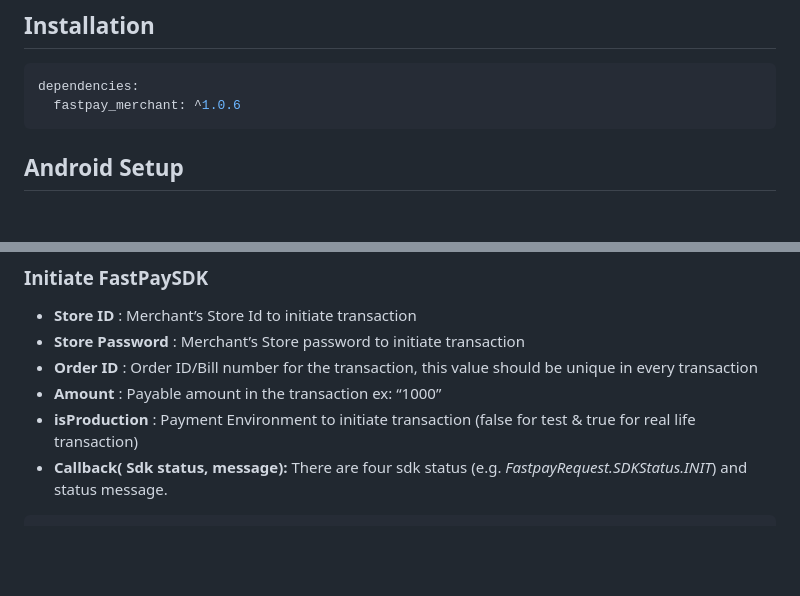
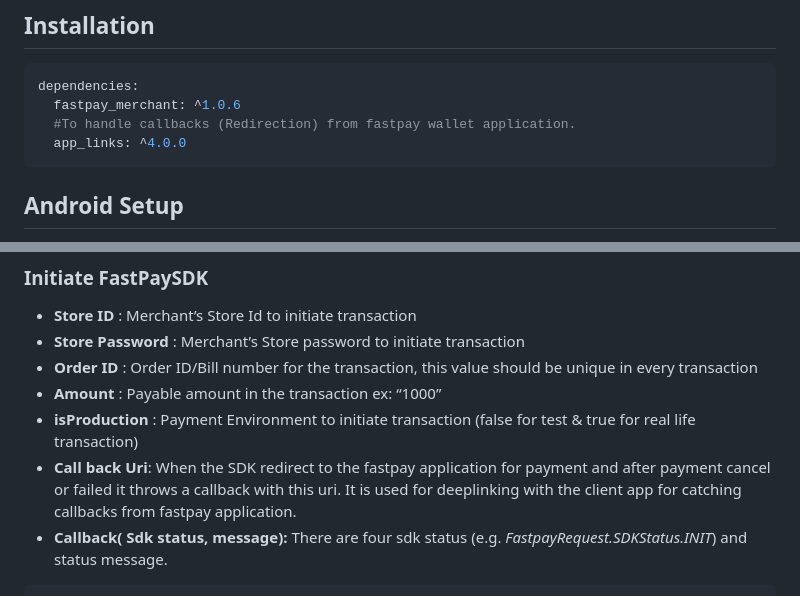
Before and after one commit to FastPaySDK/FastPayFlutterLibrary, a Markdown page: README.md, 2 parts joined by grey strips. Drawn GitHub-style; blank space fills up the shorter version.

````diff
--- a/README.md
+++ b/README.md
@@ -19,6 +19,8 @@ Accept payments with FastPay's APIs. Our simple and easy-to-integrate APIs allow
 ```yaml
 dependencies:
   fastpay_merchant: ^1.0.6
+  #To handle callbacks (Redirection) from fastpay wallet application.
+  app_links: ^4.0.0
 ```
 
 
@@ -77,6 +79,7 @@ ___
 - __Order ID__ : Order ID/Bill number for the transaction, this value should be unique in every transaction
 - __Amount__ : Payable amount in the transaction ex: “1000”
 - __isProduction__ : Payment Environment to initiate transaction (false for test & true for real life transaction)
+- __Call back Uri__: When the SDK redirect to the fastpay application for payment and after payment cancel or failed it throws a callback with this uri. It is used for deeplinking with the client app for catching callbacks from fastpay application.
 - **Callback( Sdk status, message):** There are four sdk status (e.g. *FastpayRequest.SDKStatus.INIT*) and status message.
 
 ```dart
````
Also changed, not shown: other parts of README.md (+25 -2 lines).
